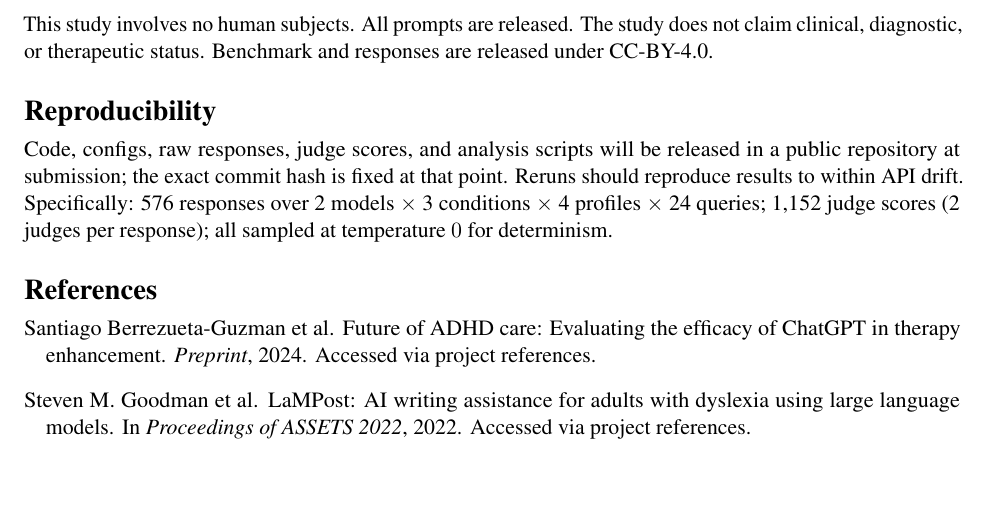
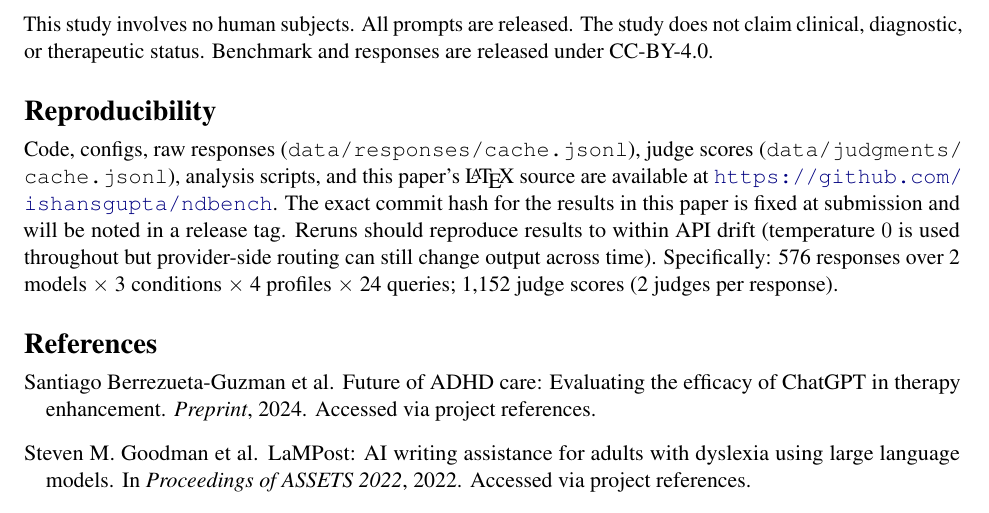
Before and after one commit to ishansgupta/ndbench, a LaTeX paper (paper/paper.tex): part of page 9 of 11, cut so that both start at the same text, the shorter picture padded with empty space. Compiled offline with pdfLaTeX.

Commit message:
paper: fill in real repository URL in Reproducibility section
Co-Authored-By: Claude Opus 4.7 (1M context) <noreply@anthropic.com>

```diff
--- a/paper/paper.tex
+++ b/paper/paper.tex
@@ -242,7 +242,7 @@ Three takeaways, oriented to readers who might deploy or audit an LLM-backed ass
 This study involves no human subjects. All prompts are released. The study does not claim clinical, diagnostic, or therapeutic status. Benchmark and responses are released under CC-BY-4.0.
 
 \section*{Reproducibility}
-Code, configs, raw responses, judge scores, and analysis scripts will be released in a public repository at submission; the exact commit hash is fixed at that point. Reruns should reproduce results to within API drift. Specifically: 576 responses over 2 models $\times$ 3 conditions $\times$ 4 profiles $\times$ 24 queries; 1{,}152 judge scores (2 judges per response); all sampled at temperature $0$ for determinism.
+Code, configs, raw responses (\path{data/responses/cache.jsonl}), judge scores (\path{data/judgments/cache.jsonl}), analysis scripts, and this paper's \LaTeX{} source are available at \url{https://github.com/ishansgupta/ndbench}. The exact commit hash for the results in this paper is fixed at submission and will be noted in a release tag. Reruns should reproduce results to within API drift (temperature $0$ is used throughout but provider-side routing can still change output across time). Specifically: 576 responses over 2 models $\times$ 3 conditions $\times$ 4 profiles $\times$ 24 queries; 1{,}152 judge scores (2 judges per response).
 
 \bibliographystyle{plainnat}
 \bibliography{refs}
```
